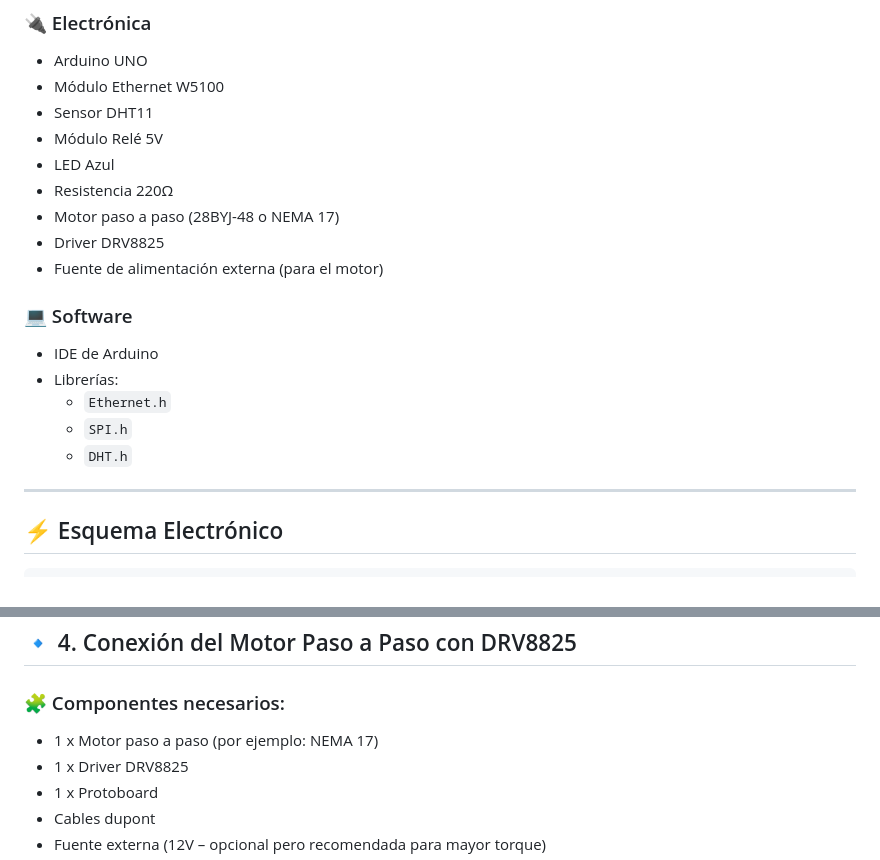
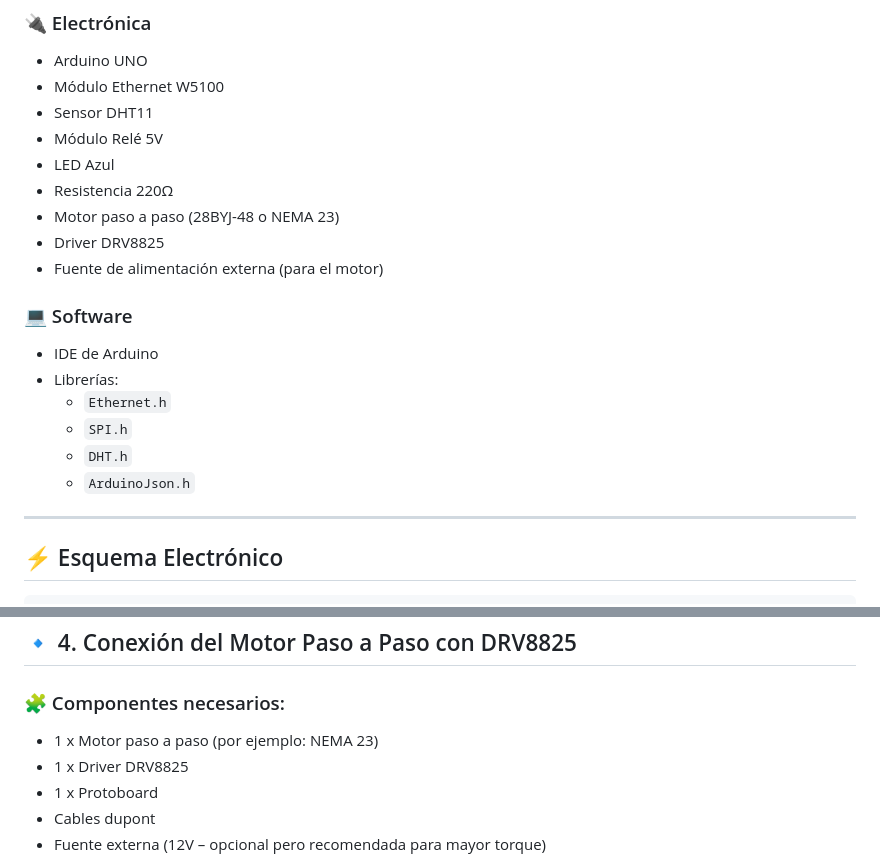
Before and after one commit to cpvidaurrem/Robotica_01, a Markdown page: README.md, 2 parts joined by grey strips. Drawn GitHub-style.

```diff
--- a/README.md
+++ b/README.md
@@ -15,7 +15,7 @@ Este proyecto permite controlar un foco, un LED, y un motor paso a paso a travé
 - Módulo Relé 5V
 - LED Azul
 - Resistencia 220Ω
-- Motor paso a paso (28BYJ-48 o NEMA 17)
+- Motor paso a paso (28BYJ-48 o NEMA 23)
 - Driver DRV8825
 - Fuente de alimentación externa (para el motor)
 
@@ -25,6 +25,7 @@ Este proyecto permite controlar un foco, un LED, y un motor paso a paso a travé
   - `Ethernet.h`
   - `SPI.h`
   - `DHT.h`
+  - `ArduinoJson.h`
 
 ---
 
@@ -129,7 +130,7 @@ DHT dht(DHTPIN, DHTTYPE);
 ## 🔹 4. Conexión del Motor Paso a Paso con DRV8825
 
 ### 🧩 Componentes necesarios:
-- 1 x Motor paso a paso (por ejemplo: NEMA 17)
+- 1 x Motor paso a paso (por ejemplo: NEMA 23)
 - 1 x Driver DRV8825
 - 1 x Protoboard
 - Cables dupont
```
